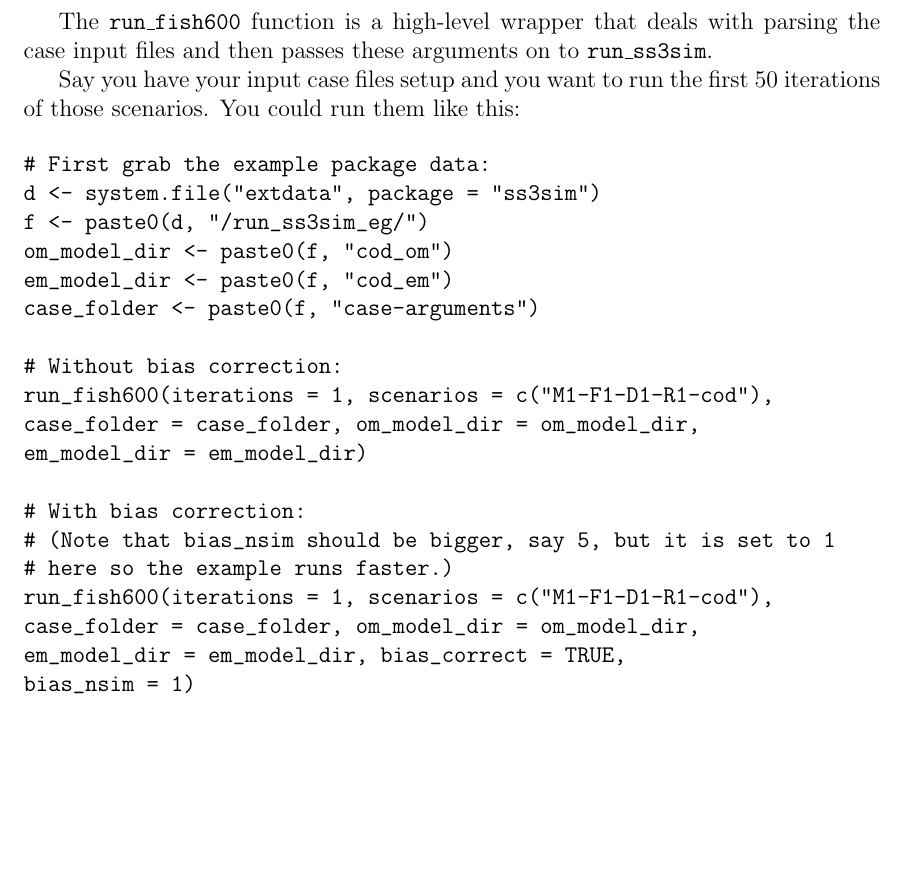
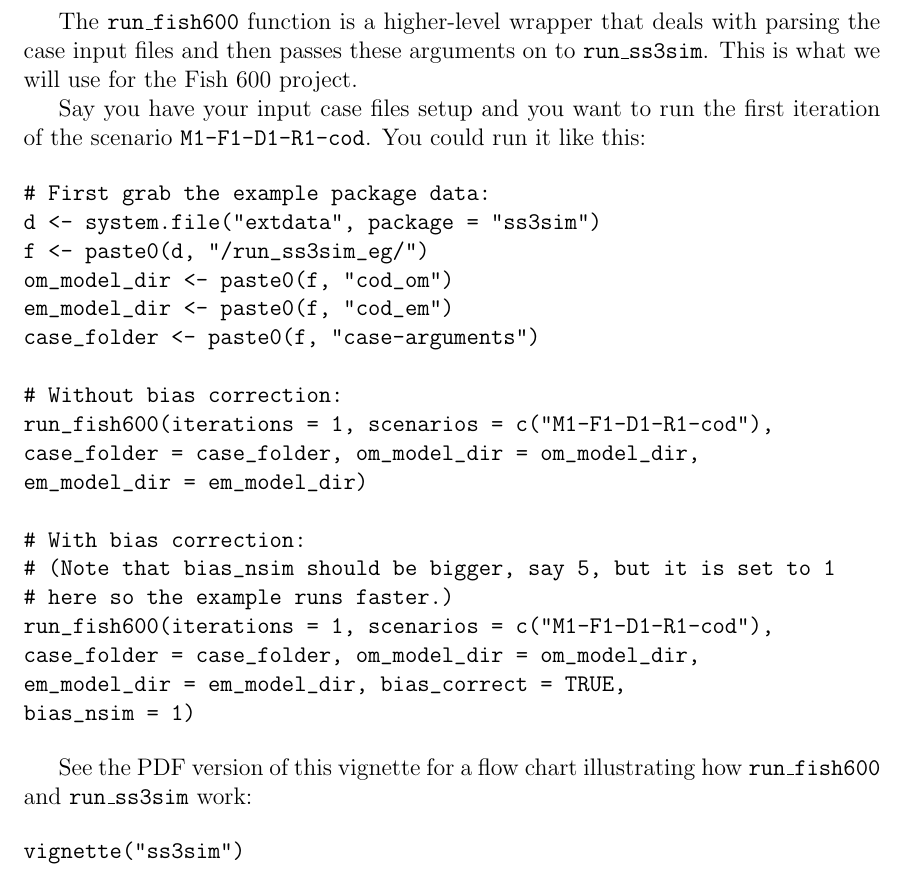
Before and after one commit to ss3sim/ss3sim, a LaTeX document (inst/doc/ss3sim.tex): part of page 6 of 7, cut so that both start at the same text, the shorter picture padded with empty space. Compiled offline with pdfLaTeX.

Commit message:
Update vignette with more useful running instructions

```diff
--- a/inst/doc/ss3sim.tex
+++ b/inst/doc/ss3sim.tex
@@ -229,12 +229,12 @@ specified, changes the length composition data as specified, copies and renames
 files as necessary, and calls \texttt{run\_ss3model} again to run the
 estimation model.
 
-The \texttt{run\_fish600} function is a high-level wrapper that deals with
+The \texttt{run\_fish600} function is a higher-level wrapper that deals with
 parsing the case input files and then passes these arguments on to
-\texttt{run\_ss3sim}.
+\texttt{run\_ss3sim}. This is what we will use for the Fish 600 project.
 
 Say you have your input case files setup and you want to run the first
-50 iterations of those scenarios. You could run them like this:
+iteration of the scenario \texttt{M1-F1-D1-R1-cod}. You could run it like this:
 
 \begin{verbatim}
 # First grab the example package data:
@@ -258,6 +258,12 @@ em_model_dir = em_model_dir, bias_correct = TRUE,
 bias_nsim = 1)
 \end{verbatim}
 
+See the PDF version of this vignette for a flow chart illustrating how
+\texttt{run\_fish600} and \texttt{run\_ss3sim} work:
+
+\begin{verbatim}
+vignette("ss3sim")
+\end{verbatim}
 
 \begin{figure}[htbp]
   \centering
```
Also changed, not shown: inst/doc/ss3sim.md (+8 -3 lines), README.md, inst/doc/ss3sim.pdf.
